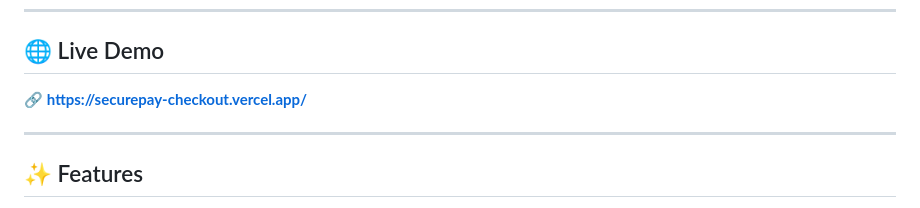
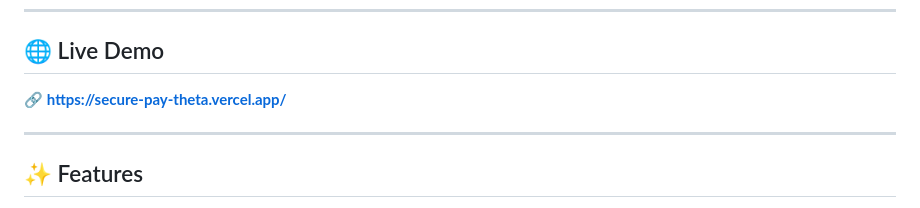
Before and after one commit to anshuman-sahu-dev/SecurePay, a Markdown page: README.md, the part around the change. Rendered like a GitHub page.

```diff
--- a/README.md
+++ b/README.md
@@ -35,7 +35,7 @@ This project was built as a **frontend portfolio piece** to demonstrate deep und
 
 ## 🌐 Live Demo
 
-🔗 **[https://securepay-checkout.vercel.app/](https://securepay-checkout.vercel.app/)**
+🔗 **[https://secure-pay-theta.vercel.app/](https://secure-pay-theta.vercel.app/)**
 
 ---
 
```
